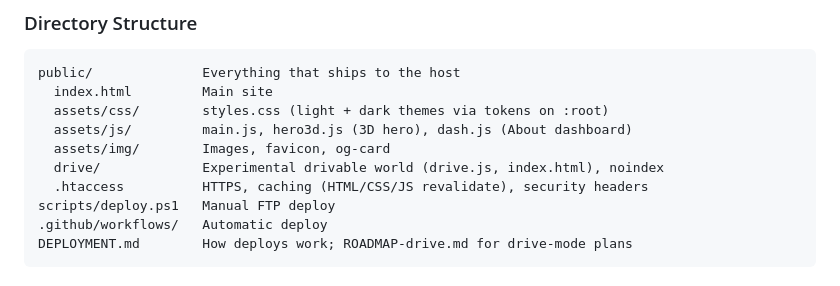
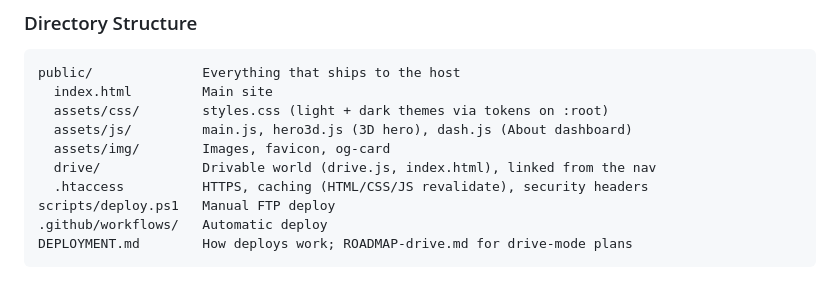
Before and after one commit to dotbatch/adrik.me, a Markdown page: CLAUDE.md, the part around the change. Rendered like a GitHub page.

```diff
--- a/CLAUDE.md
+++ b/CLAUDE.md
@@ -100,7 +100,7 @@ public/              Everything that ships to the host
   assets/css/        styles.css (light + dark themes via tokens on :root)
   assets/js/         main.js, hero3d.js (3D hero), dash.js (About dashboard)
   assets/img/        Images, favicon, og-card
-  drive/             Experimental drivable world (drive.js, index.html), noindex
+  drive/             Drivable world (drive.js, index.html), linked from the nav
   .htaccess          HTTPS, caching (HTML/CSS/JS revalidate), security headers
 scripts/deploy.ps1   Manual FTP deploy
 .github/workflows/   Automatic deploy
```
Also changed, not shown: README.md (+4 -4 lines), ROADMAP-drive.md (+2 -3 lines).
